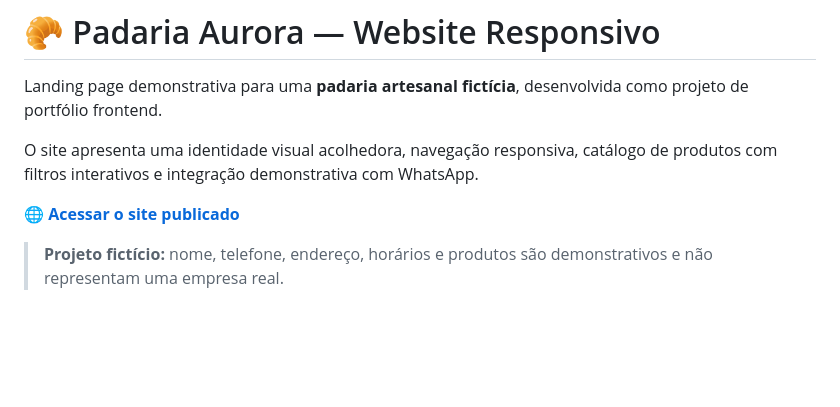
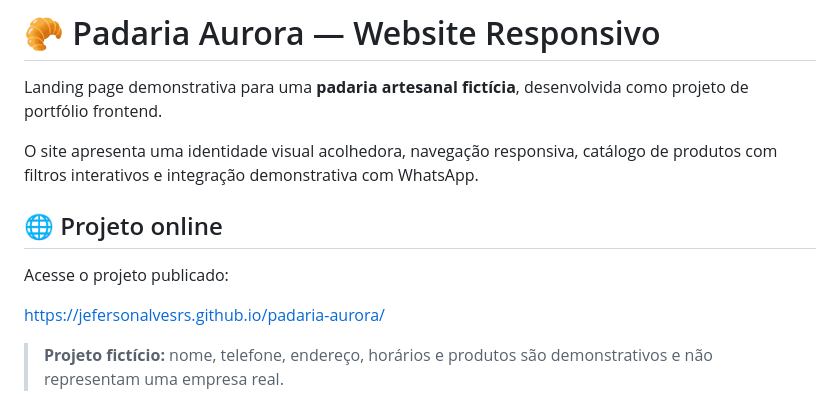
Before and after one commit to JefersonAlvesrs/padaria-aurora, a Markdown page: README.md, the part around the change. Rendered like a GitHub page; blank space fills up the shorter version.

Commit message:
Padroniza README com link do projeto

```diff
--- a/README.md
+++ b/README.md
@@ -4,7 +4,11 @@ Landing page demonstrativa para uma **padaria artesanal fictícia**, desenvolvid
 
 O site apresenta uma identidade visual acolhedora, navegação responsiva, catálogo de produtos com filtros interativos e integração demonstrativa com WhatsApp.
 
-🌐 **[Acessar o site publicado](https://jefersonalvesrs.github.io/padaria-aurora/)**
+## 🌐 Projeto online
+
+Acesse o projeto publicado:
+
+https://jefersonalvesrs.github.io/padaria-aurora/
 
 > **Projeto fictício:** nome, telefone, endereço, horários e produtos são demonstrativos e não representam uma empresa real.
 
```
